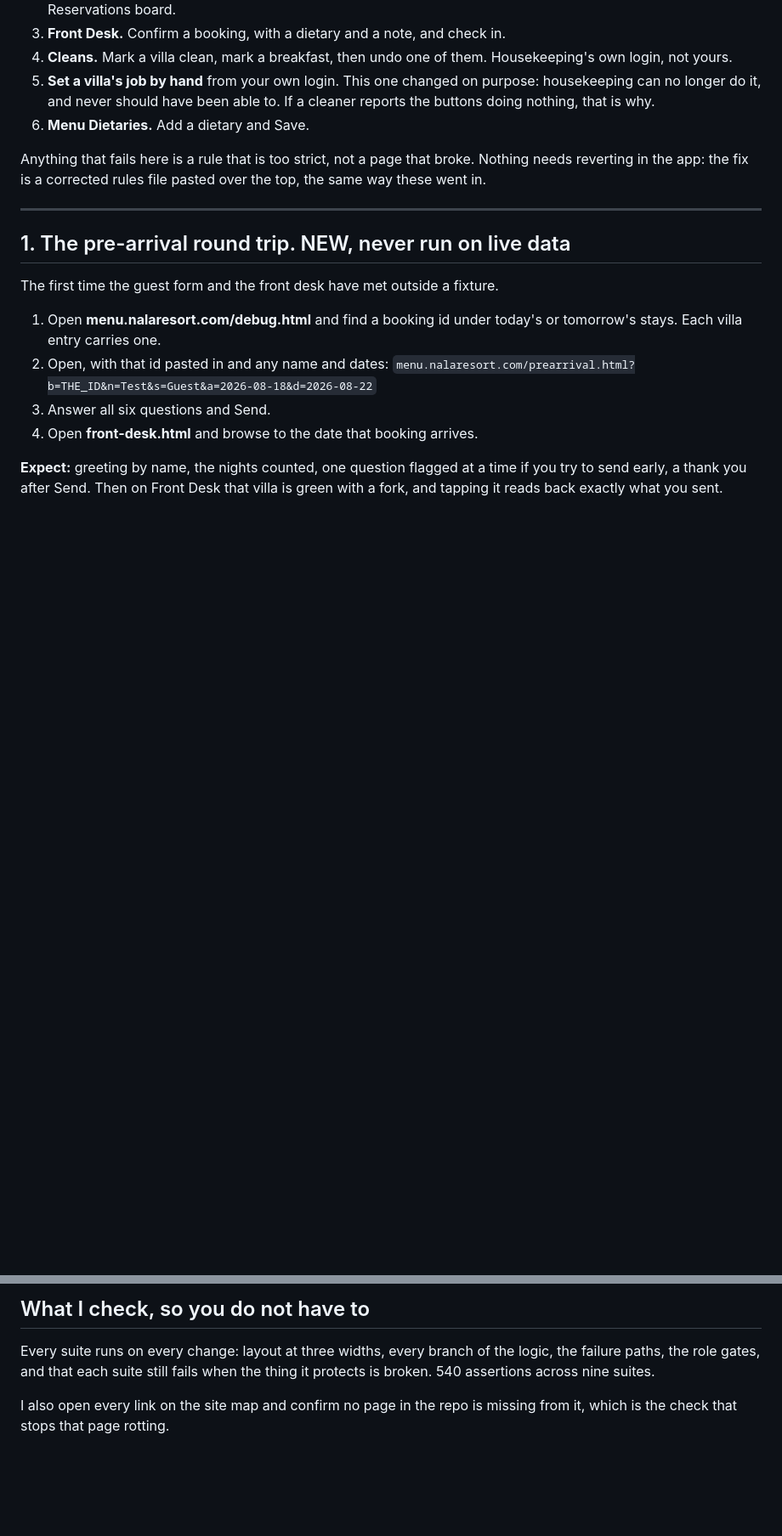
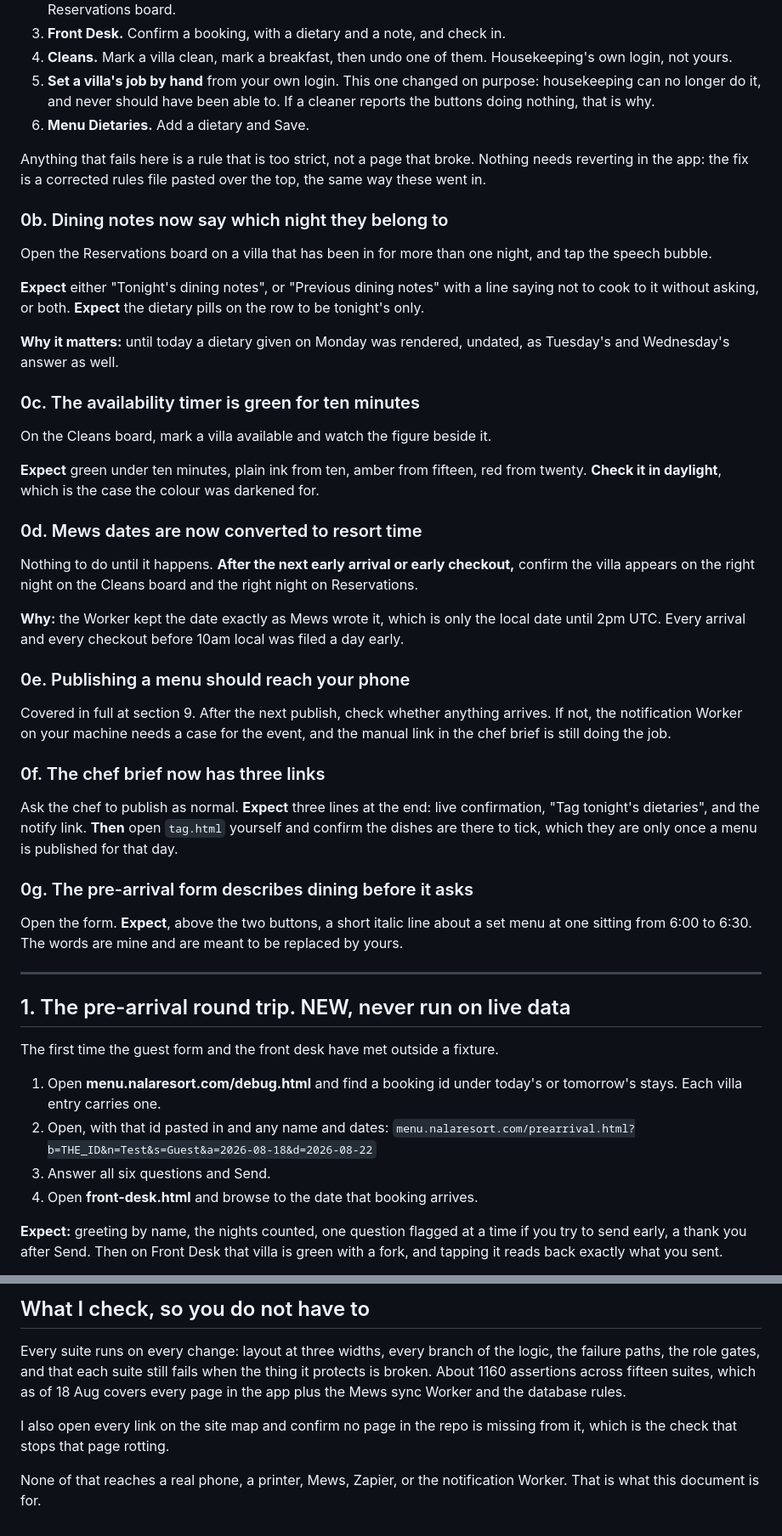
Before and after one commit to NALA-Resort/nala-menu, a Markdown page: TESTING.md, 2 parts joined by grey strips. Shown at 85% size. Rendered like a GitHub page; blank space fills up the shorter version.

Commit message:
Bring the human checklist up to date with everything that shipped on 18 Aug
Seven things went live today and every one of them needs a pair of eyes on a
real phone that a sandbox cannot provide. Section 0 now covers all of them: the
rules, the dated dining notes, the green availability timer, the Mews timezone
conversion, the menu notification, the chef brief links and the pre-arrival
dining description.

Answered items are struck through rather than deleted, so nobody re-asks them.

```diff
--- a/TESTING.md
+++ b/TESTING.md
@@ -41,6 +48,55 @@ yesterday.
 Anything that fails here is a rule that is too strict, not a page that broke.
 Nothing needs reverting in the app: the fix is a corrected rules file pasted
 over the top, the same way these went in.
+
+### 0b. Dining notes now say which night they belong to
+
+Open the Reservations board on a villa that has been in for more than one
+night, and tap the speech bubble.
+
+**Expect** either "Tonight's dining notes", or "Previous dining notes" with a
+line saying not to cook to it without asking, or both. **Expect** the dietary
+pills on the row to be tonight's only.
+
+**Why it matters:** until today a dietary given on Monday was rendered,
+undated, as Tuesday's and Wednesday's answer as well.
+
+### 0c. The availability timer is green for ten minutes
+
+On the Cleans board, mark a villa available and watch the figure beside it.
+
+**Expect** green under ten minutes, plain ink from ten, amber from fifteen,
+red from twenty. **Check it in daylight**, which is the case the colour was
+darkened for.
+
+### 0d. Mews dates are now converted to resort time
+
+Nothing to do until it happens. **After the next early arrival or early
+checkout,** confirm the villa appears on the right night on the Cleans board
+and the right night on Reservations.
+
+**Why:** the Worker kept the date exactly as Mews wrote it, which is only the
+local date until 2pm UTC. Every arrival and every checkout before 10am local
+was filed a day early.
+
+### 0e. Publishing a menu should reach your phone
+
+Covered in full at section 9. After the next publish, check whether anything
+arrives. If not, the notification Worker on your machine needs a case for the
+event, and the manual link in the chef brief is still doing the job.
+
+### 0f. The chef brief now has three links
+
+Ask the chef to publish as normal. **Expect** three lines at the end: live
+confirmation, "Tag tonight's dietaries", and the notify link. **Then** open
+`tag.html` yourself and confirm the dishes are there to tick, which they are
+only once a menu is published for that day.
+
+### 0g. The pre-arrival form describes dining before it asks
+
+Open the form. **Expect**, above the two buttons, a short italic line about a
+set menu at one sitting from 6:00 to 6:30. The words are mine and are meant to
+be replaced by yours.
 
 ---
 
@@ -183,7 +239,12 @@ summary open.
 
 Every suite runs on every change: layout at three widths, every branch of the
 logic, the failure paths, the role gates, and that each suite still fails when
-the thing it protects is broken. 540 assertions across nine suites.
+the thing it protects is broken. About 1160 assertions across fifteen suites,
+which as of 18 Aug covers every page in the app plus the Mews sync Worker and
+the database rules.
 
 I also open every link on the site map and confirm no page in the repo is
 missing from it, which is the check that stops that page rotting.
+
+None of that reaches a real phone, a printer, Mews, Zapier, or the notification
+Worker. That is what this document is for.
```
Also changed, not shown: other parts of TESTING.md (+9 -2 lines).
